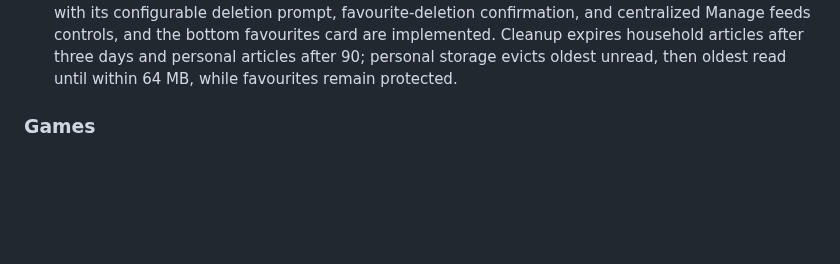
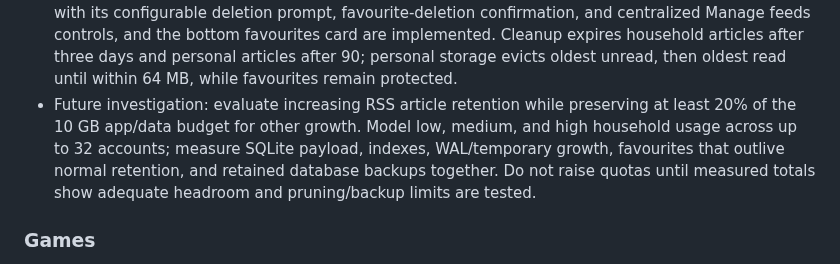
Before and after one commit to urfbound/rpi3b-llm-home-hub, a Markdown page: docs/IMPLEMENTATION_AGENDA.md, the part around the change. Drawn GitHub-style; blank space fills up the shorter version.

Commit message:
Track RSS retention budget review

```diff
--- a/docs/IMPLEMENTATION_AGENDA.md
+++ b/docs/IMPLEMENTATION_AGENDA.md
@@ -174,6 +174,12 @@ to `main` only after the user approves the completed change.
   expires household articles after three days and personal articles after 90;
   personal storage evicts oldest unread, then oldest read until within 64 MB,
   while favourites remain protected.
+- Future investigation: evaluate increasing RSS article retention while
+  preserving at least 20% of the 10 GB app/data budget for other growth. Model
+  low, medium, and high household usage across up to 32 accounts; measure
+  SQLite payload, indexes, WAL/temporary growth, favourites that outlive normal
+  retention, and retained database backups together. Do not raise quotas until
+  measured totals show adequate headroom and pruning/backup limits are tested.
 
 ### Games
 
```
